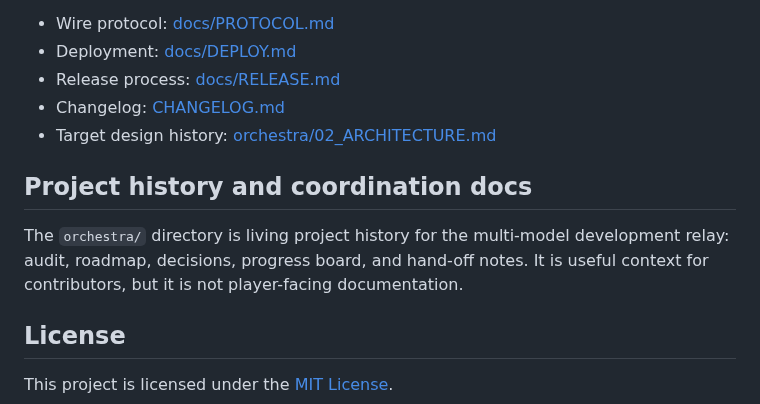
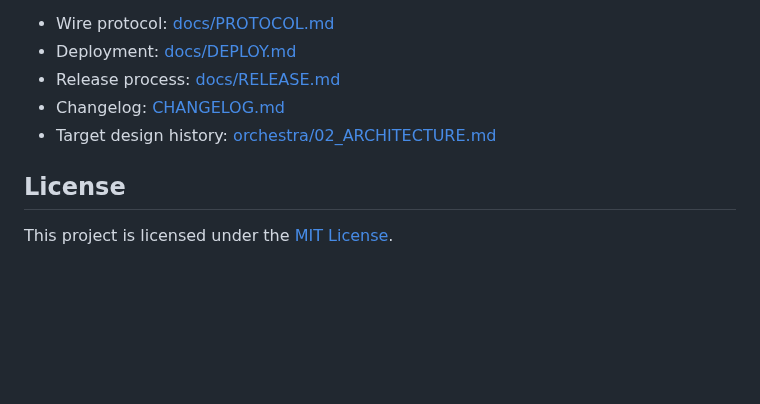
Before and after one commit to Matos182/scythe-companion, a Markdown page: README.md, the part around the change. Rendered like a GitHub page; blank space fills up the shorter version.

Commit message:
Remove project history and coordination docs section
Removed section about project history and coordination docs from README.

```diff
--- a/README.md
+++ b/README.md
@@ -112,10 +112,6 @@ More details:
 - Changelog: [CHANGELOG.md](./CHANGELOG.md)
 - Target design history: [orchestra/02_ARCHITECTURE.md](./orchestra/02_ARCHITECTURE.md)
 
-## Project history and coordination docs
-
-The `orchestra/` directory is living project history for the multi-model development relay: audit, roadmap, decisions, progress board, and hand-off notes. It is useful context for contributors, but it is not player-facing documentation.
-
 ## License
 
 This project is licensed under the [MIT License](LICENSE).
```
